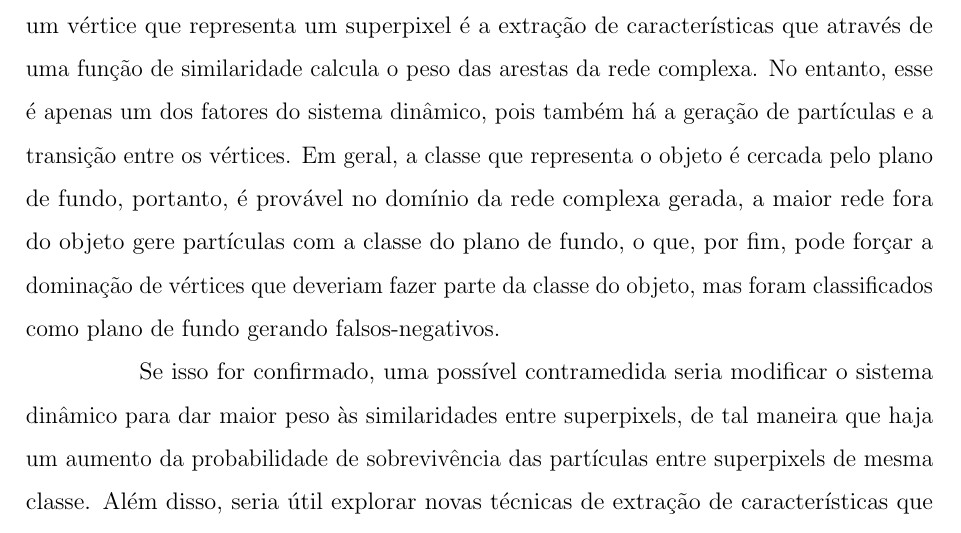
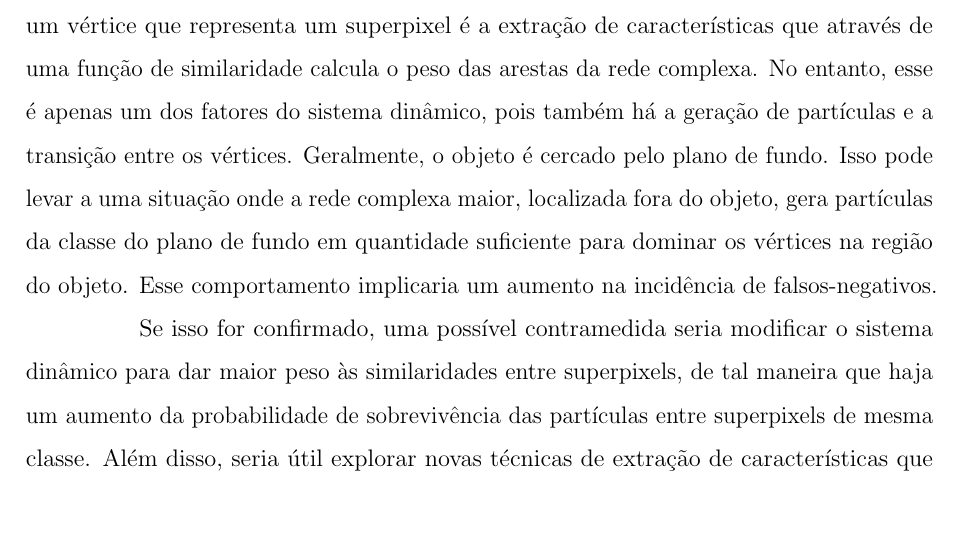
Before and after one commit to ryukinix/tcc, a LaTeX thesis (documento.tex, which reads 2-textuais/4-resultados.tex): part of page 51 of 56, cut so that both start at the same text. Compiled offline with pdfLaTeX.

Commit message:
Simplifica frase da seção de resultados sobre baixo recall

```diff
--- a/2-textuais/4-resultados.tex
+++ b/2-textuais/4-resultados.tex
@@ -199,13 +199,13 @@ dominante. No algoritmo \gls{LCU}, um dos fatores importantes para
 classificar um vértice que representa um superpixel é a extração de
 características que através de uma função de similaridade calcula o
 peso das arestas da rede complexa. No entanto, esse é apenas um dos
-fatores do sistema dinâmico, pois também há a geração de partículas e a
-transição entre os vértices. Em geral, a classe que representa o
-objeto é cercada pelo plano de fundo, portanto, é provável no domínio
-da rede complexa gerada, a maior rede fora do objeto gere partículas
-com a classe do plano de fundo, o que, por fim, pode forçar a
-dominação de vértices que deveriam fazer parte da classe do objeto, mas
-foram classificados como plano de fundo gerando falsos-negativos.
+fatores do sistema dinâmico, pois também há a geração de partículas e
+a transição entre os vértices. Geralmente, o objeto é cercado pelo
+plano de fundo. Isso pode levar a uma situação onde a rede complexa
+maior, localizada fora do objeto, gera partículas da classe do plano
+de fundo em quantidade suficiente para dominar os vértices na região
+do objeto. Esse comportamento implicaria um aumento na incidência de
+falsos-negativos.
 
 Se isso for confirmado, uma possível contramedida seria modificar o
 sistema dinâmico para dar maior peso às similaridades entre
```
